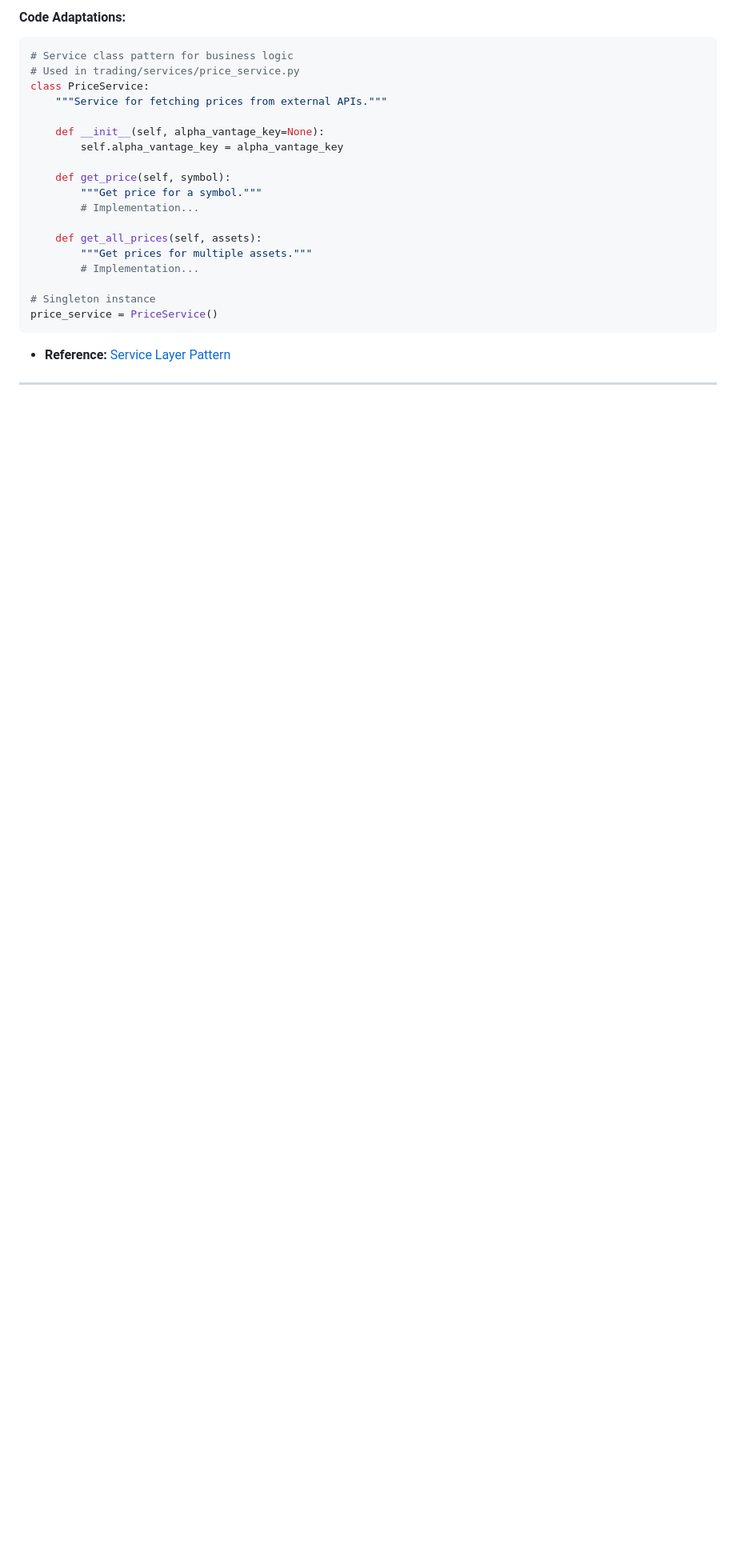
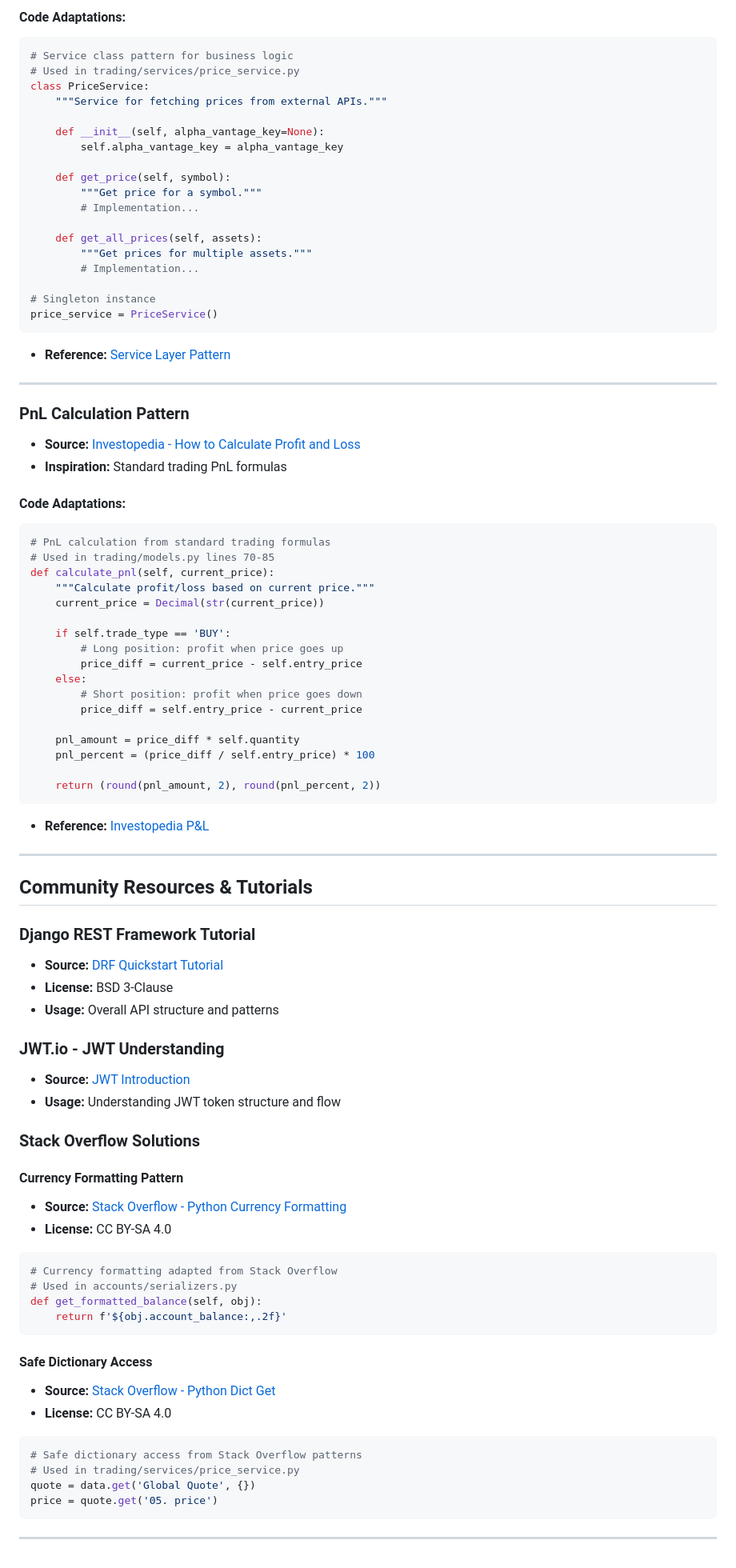
Before and after one commit to SteveDok22/TradeSim-Pro, a Markdown page: docs/CODE_ATTRIBUTION.md, the part around the change. Shown at 80% size. Rendered like a GitHub page; blank space fills up the shorter version.

Commit message:
docs: add PnL calculation pattern and community resources attribution

````diff
--- a/docs/CODE_ATTRIBUTION.md
+++ b/docs/CODE_ATTRIBUTION.md
@@ -404,3 +404,66 @@ price_service = PriceService()
 - **Reference:** [Service Layer Pattern](https://www.cosmicpython.com/book/chapter_04_service_layer.html)
 
 ---
+
+### PnL Calculation Pattern
+- **Source:** [Investopedia - How to Calculate Profit and Loss](https://www.investopedia.com/articles/investing/062113/how-calculate-profitloss-options.asp)
+- **Inspiration:** Standard trading PnL formulas
+
+#### Code Adaptations:
+```python
+# PnL calculation from standard trading formulas
+# Used in trading/models.py lines 70-85
+def calculate_pnl(self, current_price):
+    """Calculate profit/loss based on current price."""
+    current_price = Decimal(str(current_price))
+
+    if self.trade_type == 'BUY':
+        # Long position: profit when price goes up
+        price_diff = current_price - self.entry_price
+    else:
+        # Short position: profit when price goes down
+        price_diff = self.entry_price - current_price
+
+    pnl_amount = price_diff * self.quantity
+    pnl_percent = (price_diff / self.entry_price) * 100
+
+    return (round(pnl_amount, 2), round(pnl_percent, 2))
+```
+- **Reference:** [Investopedia P&L](https://www.investopedia.com/terms/p/plstatement.asp)
+
+---
+
+## Community Resources & Tutorials
+
+### Django REST Framework Tutorial
+- **Source:** [DRF Quickstart Tutorial](https://www.django-rest-framework.org/tutorial/quickstart/)
+- **License:** BSD 3-Clause
+- **Usage:** Overall API structure and patterns
+
+### JWT.io - JWT Understanding
+- **Source:** [JWT Introduction](https://jwt.io/introduction)
+- **Usage:** Understanding JWT token structure and flow
+
+### Stack Overflow Solutions
+
+#### Currency Formatting Pattern
+- **Source:** [Stack Overflow - Python Currency Formatting](https://stackoverflow.com/questions/320929/currency-formatting-in-python)
+- **License:** CC BY-SA 4.0
+```python
+# Currency formatting adapted from Stack Overflow
+# Used in accounts/serializers.py
+def get_formatted_balance(self, obj):
+    return f'${obj.account_balance:,.2f}'
+```
+
+#### Safe Dictionary Access
+- **Source:** [Stack Overflow - Python Dict Get](https://stackoverflow.com/questions/11041405/why-dict-getkey-instead-of-dictkey)
+- **License:** CC BY-SA 4.0
+```python
+# Safe dictionary access from Stack Overflow patterns
+# Used in trading/services/price_service.py
+quote = data.get('Global Quote', {})
+price = quote.get('05. price')
+```
+
+---
````
